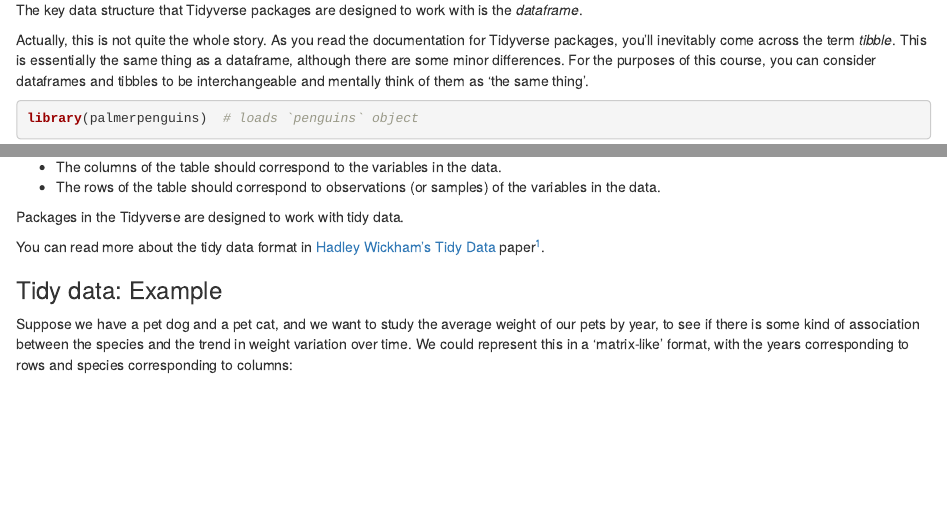
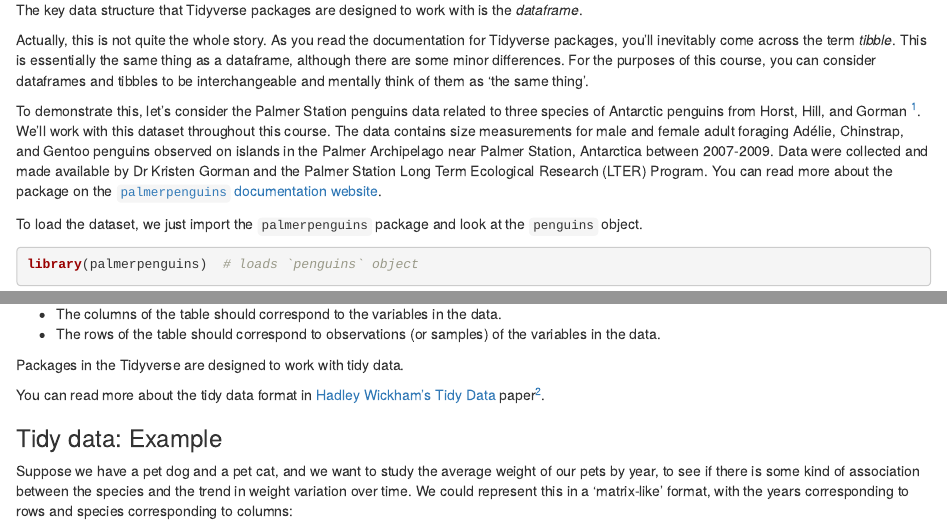
Before and after one commit to UniExeterRSE/r-data-course, an R Markdown document (R_notebooks/01_Introducing_Tidyverse.Rmd): the page in a window 1100 px wide, from 930 px down, and a second part further down, joined at a grey line. Rendered offline with R 4.5, knitr and Pandoc, with nearby package versions.

Commit message:
Add details of penguins data to notebook 1

````diff
--- a/R_notebooks/01_Introducing_Tidyverse.Rmd
+++ b/R_notebooks/01_Introducing_Tidyverse.Rmd
@@ -64,6 +66,19 @@ Tidyverse packages, you'll inevitably come across the term *tibble*. This is
 essentially the same thing as a dataframe, although there are some minor
 differences. For the purposes of this course, you can consider dataframes and
 tibbles to be interchangeable and mentally think of them as 'the same thing'.
+
+To demonstrate this, let's consider the Palmer Station penguins data related to
+three species of Antarctic penguins from Horst, Hill, and Gorman [^1]. We'll
+work with this dataset throughout this course. The data contains size
+measurements for male and female adult foraging Adélie, Chinstrap, and Gentoo
+penguins observed on islands in the Palmer Archipelago near Palmer Station,
+Antarctica between 2007-2009. Data were collected and made available by
+Dr Kristen Gorman and the Palmer Station Long Term Ecological Research (LTER)
+Program. You can read more about the package on the
+[`palmerpenguins` documentation website](https://allisonhorst.github.io/palmerpenguins/index.html).
+
+To load the dataset, we just import the `palmerpenguins` package and look at
+the `penguins` object.
 
 ```{r}
 library(palmerpenguins)  # loads `penguins` object
@@ -89,5 +105,5 @@ It states that
 Packages in the Tidyverse are designed to work with tidy data.
 
 You can read more about the tidy data format in [Hadley Wickham's Tidy
-Data](https://doi.org/10.18637/jss.v059.i10) paper[^1].
+Data](https://doi.org/10.18637/jss.v059.i10) paper[^2].
 
````
Also changed, not shown: R_notebooks/01_Introducing_Tidyverse.Rmd (14 more changed lines).
